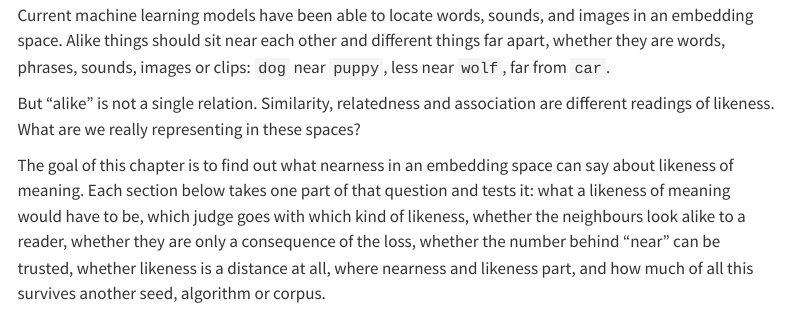
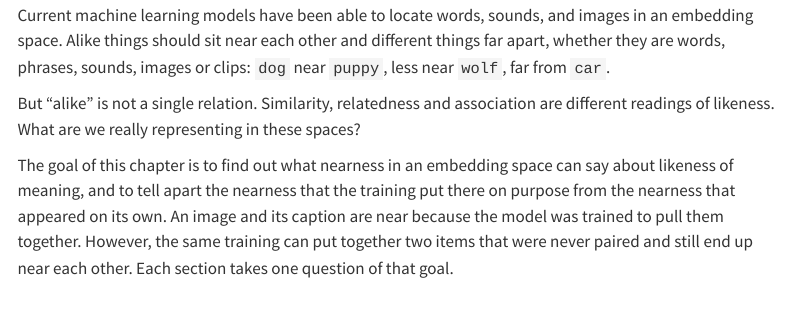
Before and after one commit to marcmagransdeabril/embedding-revolution-private, a Quarto document (chapters/meaning_as_likeness.qmd): the page in a window 1100 px wide, from 1940 px down. Rendered offline with R 4.5, knitr and Pandoc in place of Quarto, with nearby package versions; menus at the side of the page are left out; long lines of code are wrapped.

Commit message:
Clarify the goal of the chapter on likeness: distinguish between intentional and incidental nearness in embedding spaces, and outline the structure of subsequent sections.

```diff
--- a/chapters/meaning_as_likeness.qmd
+++ b/chapters/meaning_as_likeness.qmd
@@ -50,4 +50,4 @@ Current machine learning models have been able to locate words, sounds, and imag
 
 But "alike" is not a single relation. Similarity, relatedness and association are different readings of likeness. What are we really representing in these spaces?
 
-The goal of this chapter is to find out what nearness in an embedding space can say about likeness of meaning. Each section below takes one part of that question and tests it: what a likeness of meaning would have to be, which judge goes with which kind of likeness, whether the neighbours look alike to a reader, whether they are only a consequence of the loss, whether the number behind "near" can be trusted, whether likeness is a distance at all, where nearness and likeness part, and how much of all this survives another seed, algorithm or corpus.
+The goal of this chapter is to find out what nearness in an embedding space can say about likeness of meaning, and to tell apart the nearness that the training put there on purpose from the nearness that appeared on its own. An image and its caption are near because the model was trained to pull them together. However, the same training can put together two items that were never paired and still end up near each other. Each section takes one question of that goal.
```
Also changed, not shown: chapters/meaning_as_likeness.qmd (2 more changed lines).
